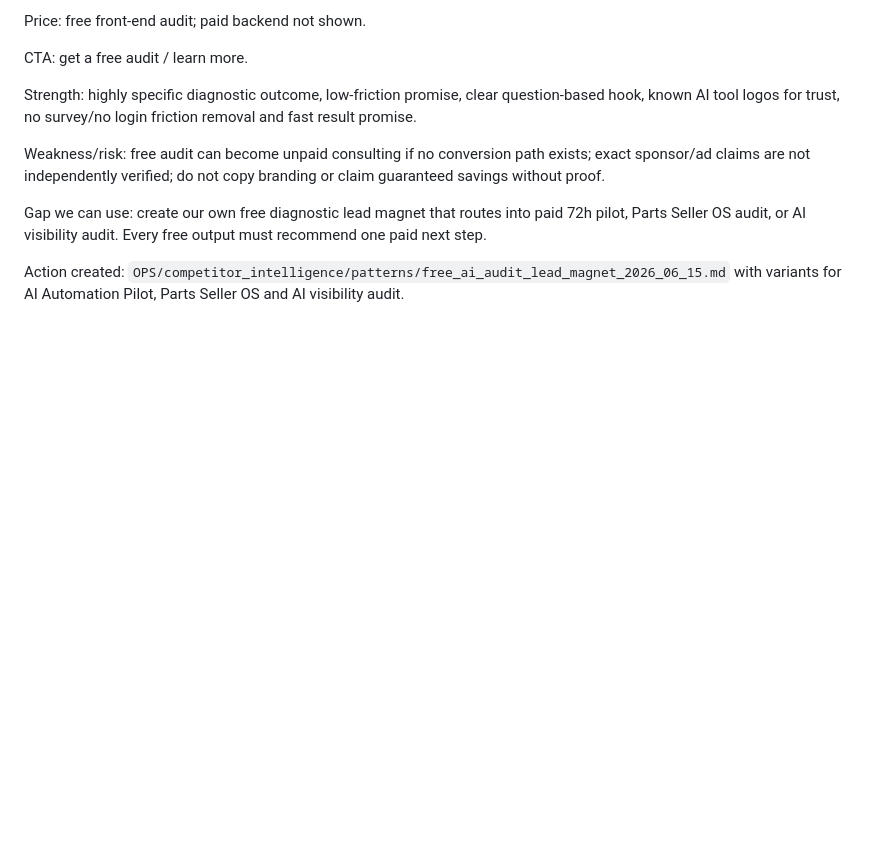
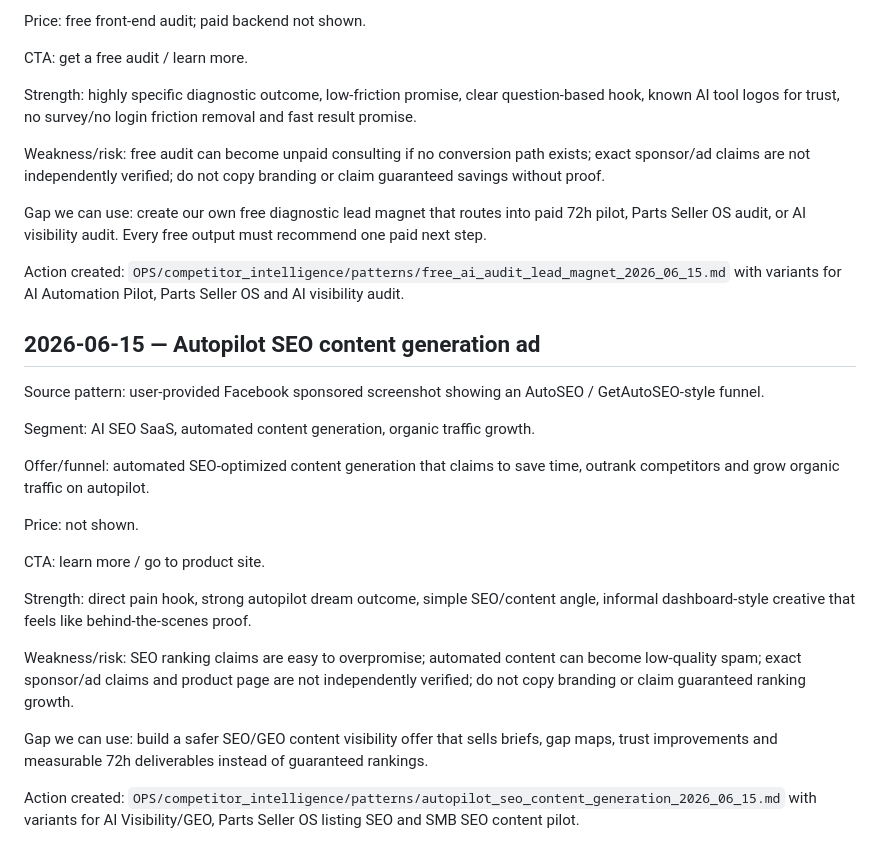
Before and after one commit to mbcarbody-cmd/ai-business-factory, a Markdown page: OPS/agent_memory/competitor_findings.md, the part around the change. Drawn GitHub-style; blank space fills up the shorter version.

Commit message:
Record autopilot SEO content generation ad pattern

```diff
--- a/OPS/agent_memory/competitor_findings.md
+++ b/OPS/agent_memory/competitor_findings.md
@@ -92,3 +92,23 @@ Weakness/risk: free audit can become unpaid consulting if no conversion path exi
 Gap we can use: create our own free diagnostic lead magnet that routes into paid 72h pilot, Parts Seller OS audit, or AI visibility audit. Every free output must recommend one paid next step.
 
 Action created: `OPS/competitor_intelligence/patterns/free_ai_audit_lead_magnet_2026_06_15.md` with variants for AI Automation Pilot, Parts Seller OS and AI visibility audit.
+
+## 2026-06-15 — Autopilot SEO content generation ad
+
+Source pattern: user-provided Facebook sponsored screenshot showing an AutoSEO / GetAutoSEO-style funnel.
+
+Segment: AI SEO SaaS, automated content generation, organic traffic growth.
+
+Offer/funnel: automated SEO-optimized content generation that claims to save time, outrank competitors and grow organic traffic on autopilot.
+
+Price: not shown.
+
+CTA: learn more / go to product site.
+
+Strength: direct pain hook, strong autopilot dream outcome, simple SEO/content angle, informal dashboard-style creative that feels like behind-the-scenes proof.
+
+Weakness/risk: SEO ranking claims are easy to overpromise; automated content can become low-quality spam; exact sponsor/ad claims and product page are not independently verified; do not copy branding or claim guaranteed ranking growth.
+
+Gap we can use: build a safer SEO/GEO content visibility offer that sells briefs, gap maps, trust improvements and measurable 72h deliverables instead of guaranteed rankings.
+
+Action created: `OPS/competitor_intelligence/patterns/autopilot_seo_content_generation_2026_06_15.md` with variants for AI Visibility/GEO, Parts Seller OS listing SEO and SMB SEO content pilot.
```
